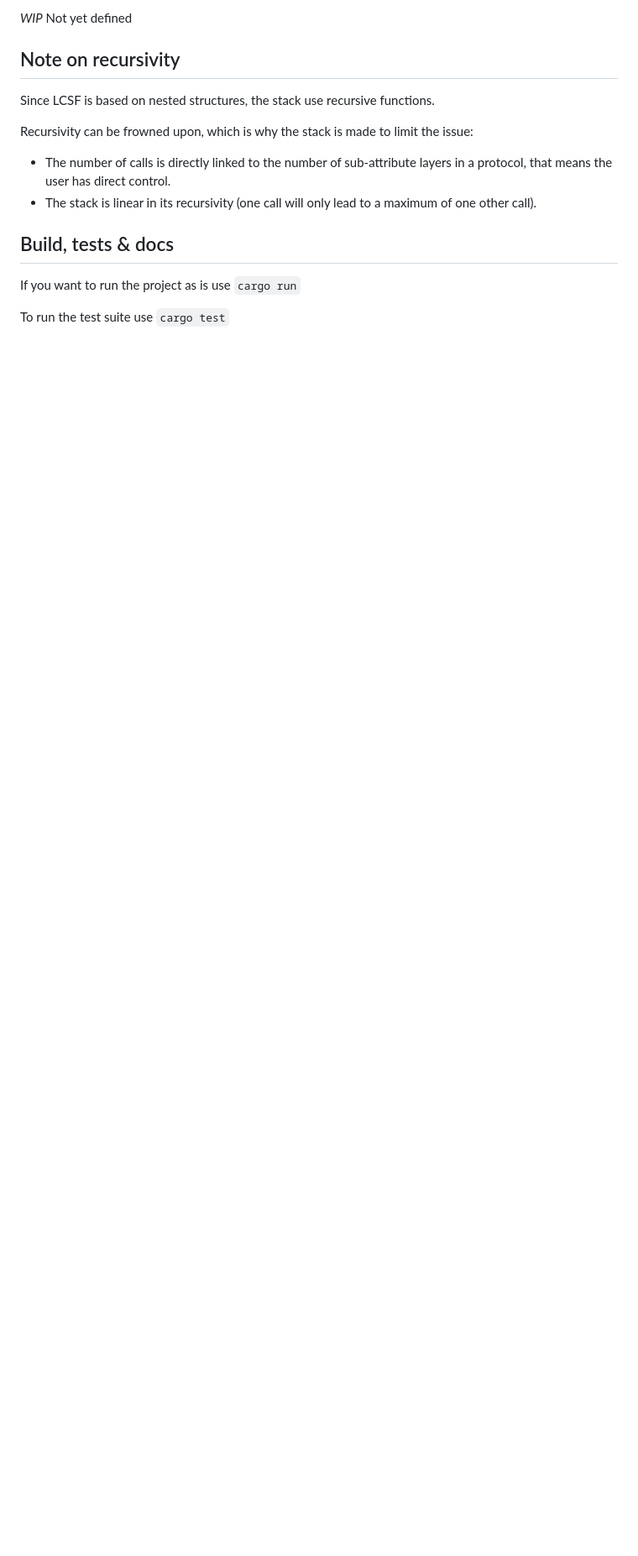
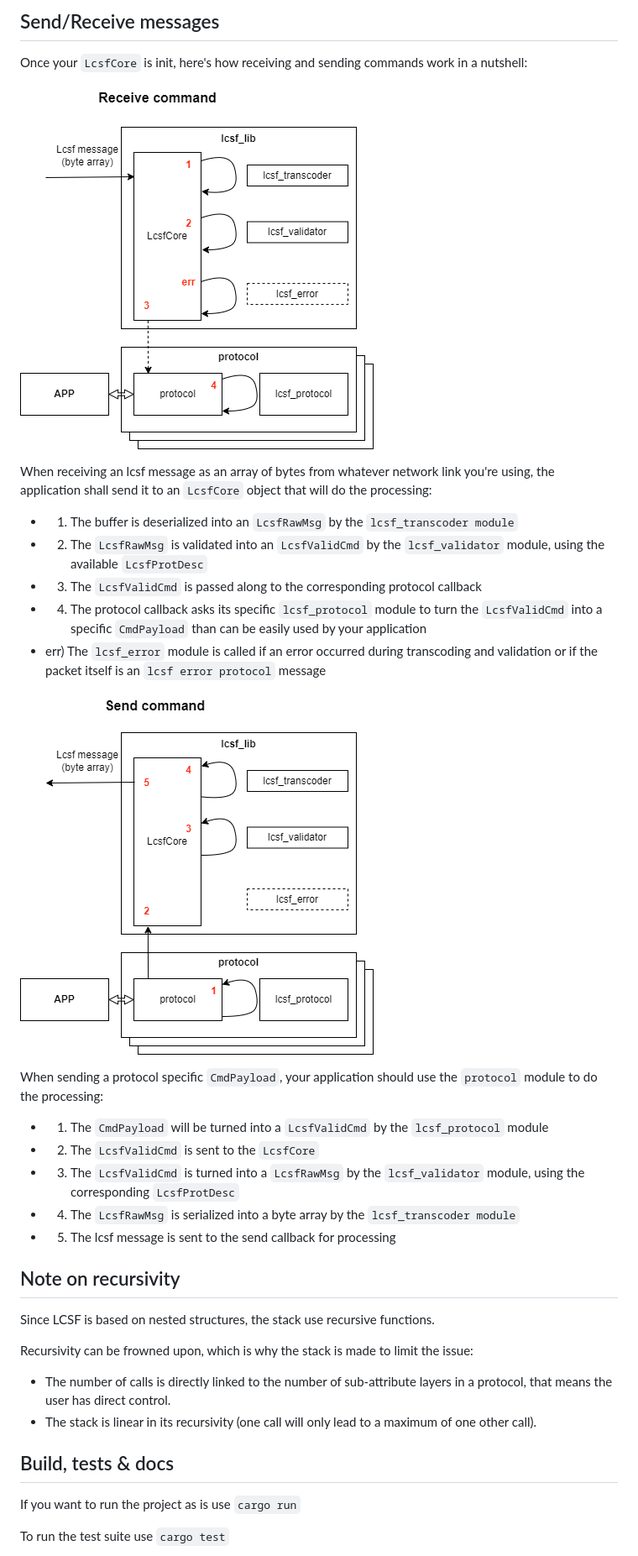
Before and after one commit to jean-roland/LCSF_Stack_Rust, a Markdown page: README.md, the part around one of its changes. Shown at 84% size. Rendered like a GitHub page; pictures changed too: img/receive.png (added), img/send.png (added); blank space fills up the shorter version.

```diff
--- a/README.md
+++ b/README.md
@@ -39,5 +48,25 @@ When instantiatings your `LcsfCore` object you have to feed three parameters:
 
-*WIP* Not yet defined
+## Send/Receive messages
+
+Once your `LcsfCore` is init, here's how receiving and sending commands work in a nutshell:
+
+![receive.png](./img/receive.png)
+
+When receiving an lcsf message as an array of bytes from whatever network link you're using, the application shall send it to an `LcsfCore` object that will do the processing:
+* 1) The buffer is deserialized into an `LcsfRawMsg` by the `lcsf_transcoder module`
+* 2) The `LcsfRawMsg` is validated into an `LcsfValidCmd` by the `lcsf_validator` module, using the available `LcsfProtDesc`
+* 3) The `LcsfValidCmd` is passed along to the corresponding protocol callback
+* 4) The protocol callback asks its specific `lcsf_protocol` module to turn the `LcsfValidCmd` into a specific `CmdPayload` than can be easily used by your application
+* err) The `lcsf_error` module is called if an error occurred during transcoding and validation or if the packet itself is an `lcsf error protocol` message
+
+![send.png](./img/send.png)
+
+When sending a protocol specific `CmdPayload`, your application should use the `protocol` module to do the processing:
+* 1) The `CmdPayload` will be turned into a `LcsfValidCmd` by the `lcsf_protocol` module
+* 2) The `LcsfValidCmd` is sent to the `LcsfCore`
+* 3) The `LcsfValidCmd` is turned into a `LcsfRawMsg` by the `lcsf_validator` module, using the corresponding `LcsfProtDesc`
+* 4) The `LcsfRawMsg` is serialized into a byte array by the `lcsf_transcoder module`
+* 5) The lcsf message is sent to the send callback for processing
 
 ## Note on recursivity
 
```
Also changed, not shown: other parts of README.md (+23 -14 lines).
